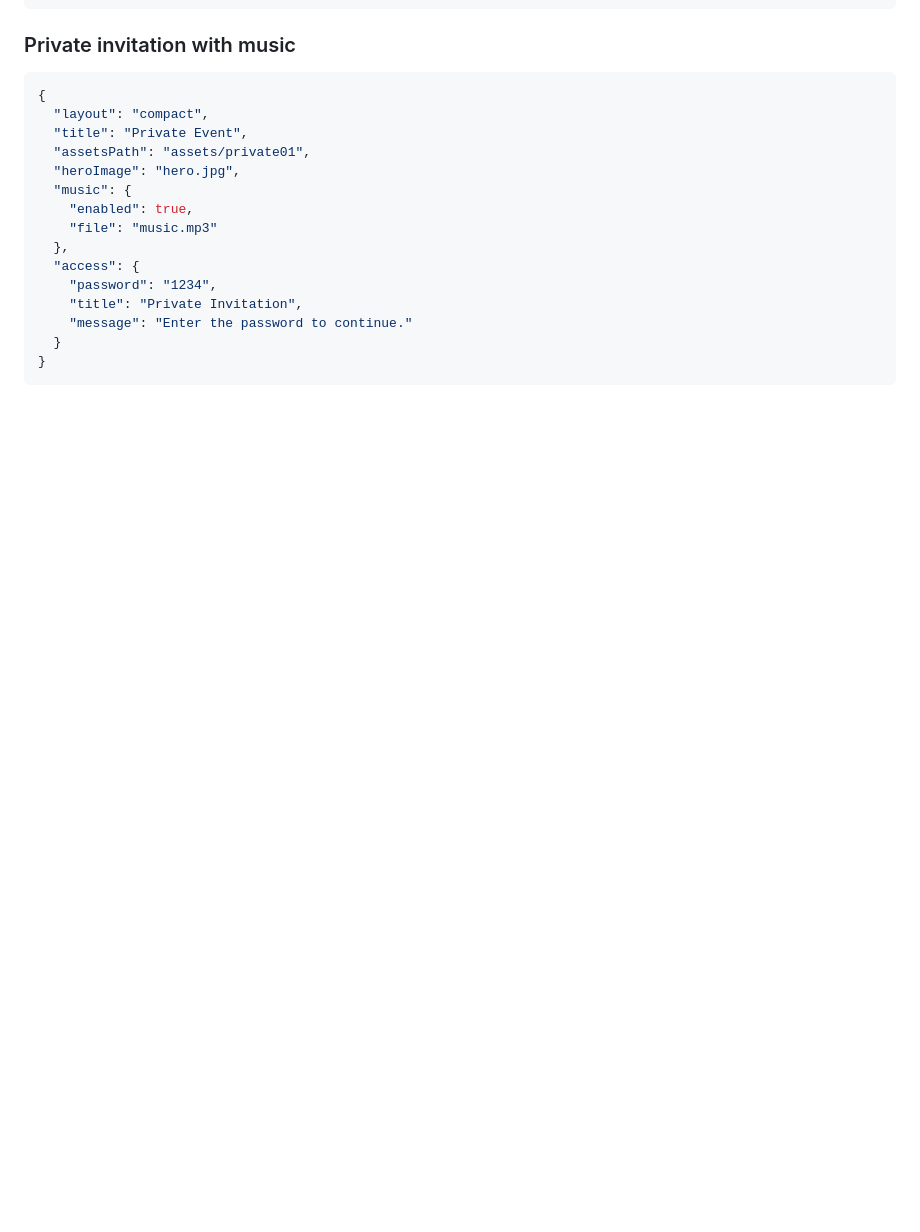
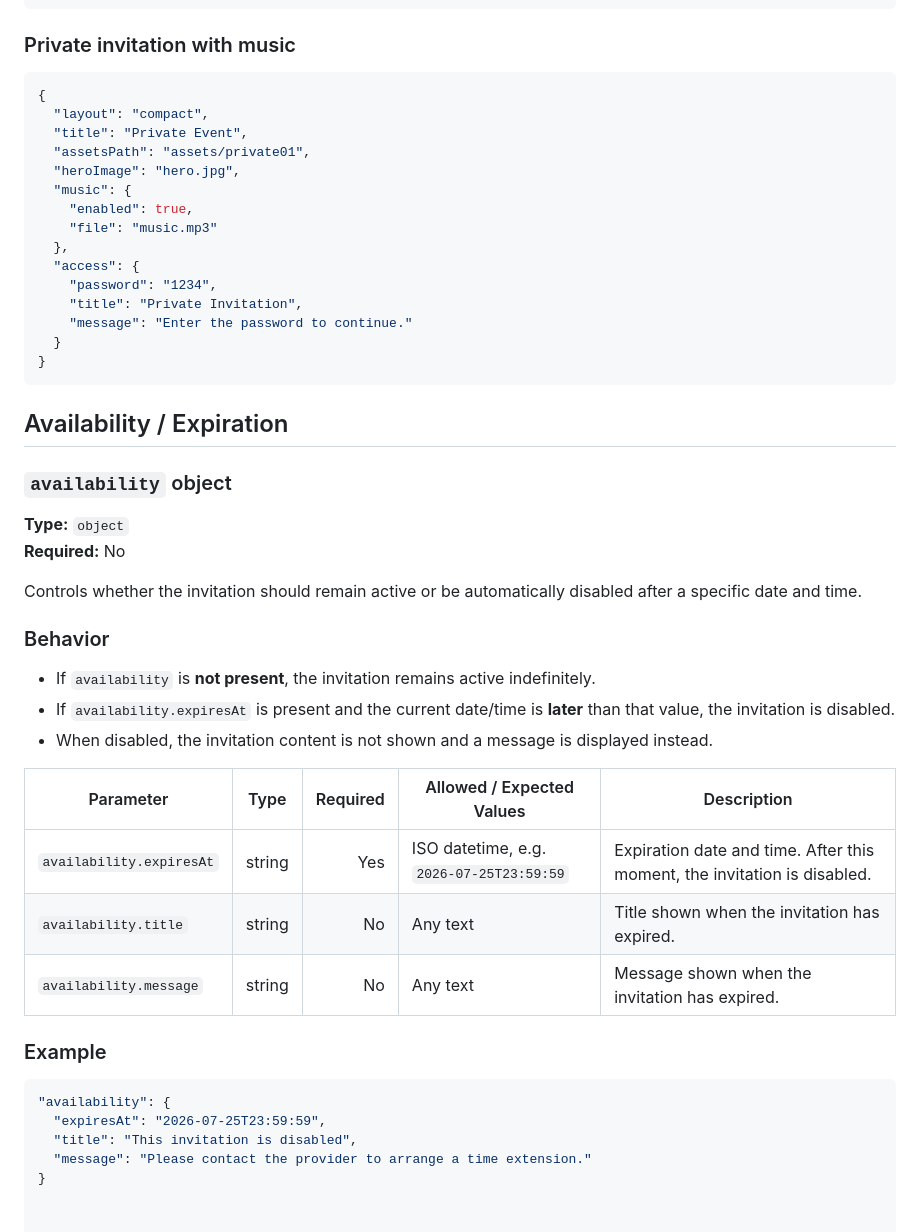
Before and after one commit to BJPages/Invites, a Markdown page: README.md, the part around the change. Drawn GitHub-style; blank space fills up the shorter version.

````diff
--- a/README.md
+++ b/README.md
@@ -721,3 +721,32 @@ assets/xyHd0aS/
   }
 }
 ```
+## Availability / Expiration
+
+### `availability` object
+
+**Type:** `object`
+**Required:** No
+
+Controls whether the invitation should remain active or be automatically disabled after a specific date and time.
+
+### Behavior
+
+- If `availability` is **not present**, the invitation remains active indefinitely.
+- If `availability.expiresAt` is present and the current date/time is **later** than that value, the invitation is disabled.
+- When disabled, the invitation content is not shown and a message is displayed instead.
+
+| Parameter | Type | Required | Allowed / Expected Values | Description |
+|---|---|---:|---|---|
+| `availability.expiresAt` | string | Yes | ISO datetime, e.g. `2026-07-25T23:59:59` | Expiration date and time. After this moment, the invitation is disabled. |
+| `availability.title` | string | No | Any text | Title shown when the invitation has expired. |
+| `availability.message` | string | No | Any text | Message shown when the invitation has expired. |
+
+### Example
+
+```json
+"availability": {
+  "expiresAt": "2026-07-25T23:59:59",
+  "title": "This invitation is disabled",
+  "message": "Please contact the provider to arrange a time extension."
+}
````
